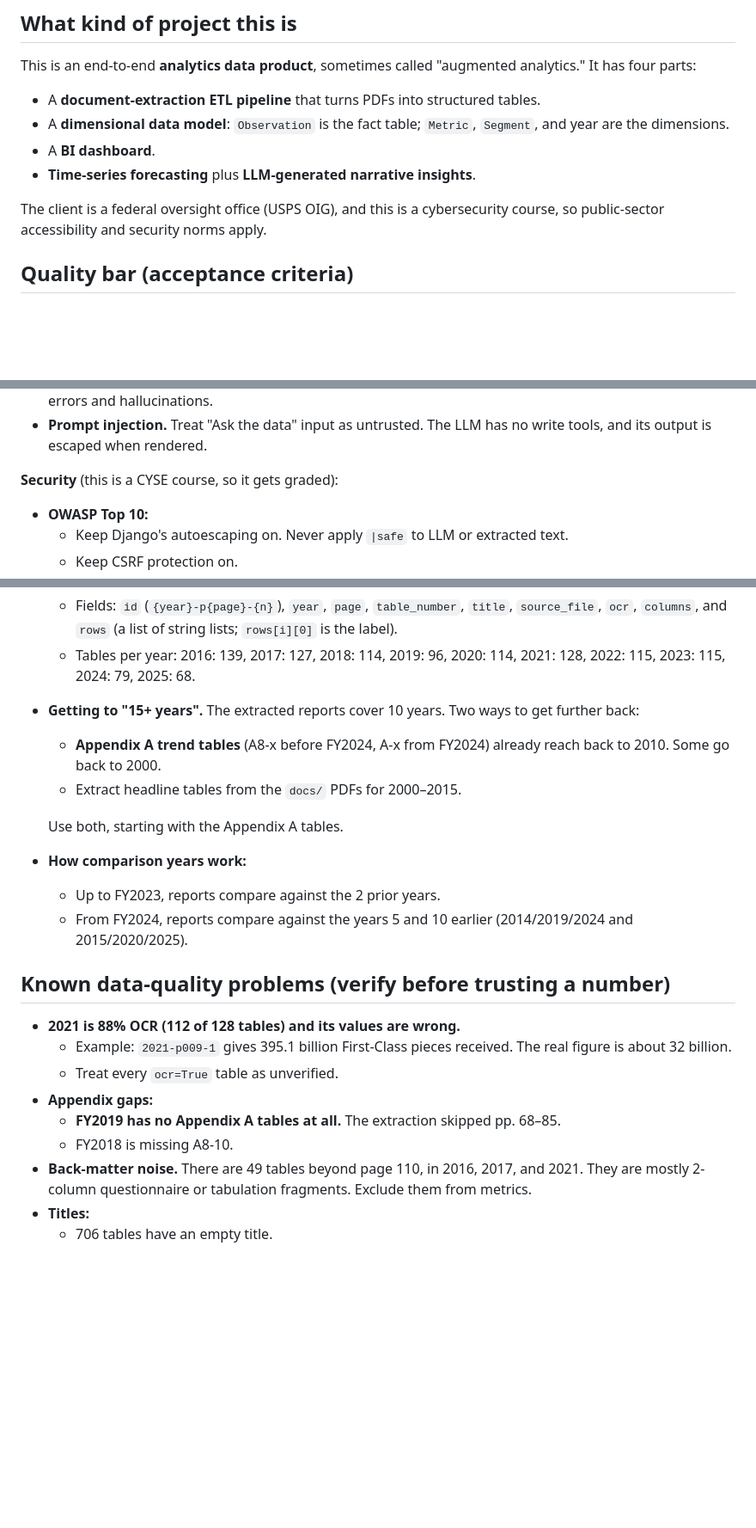
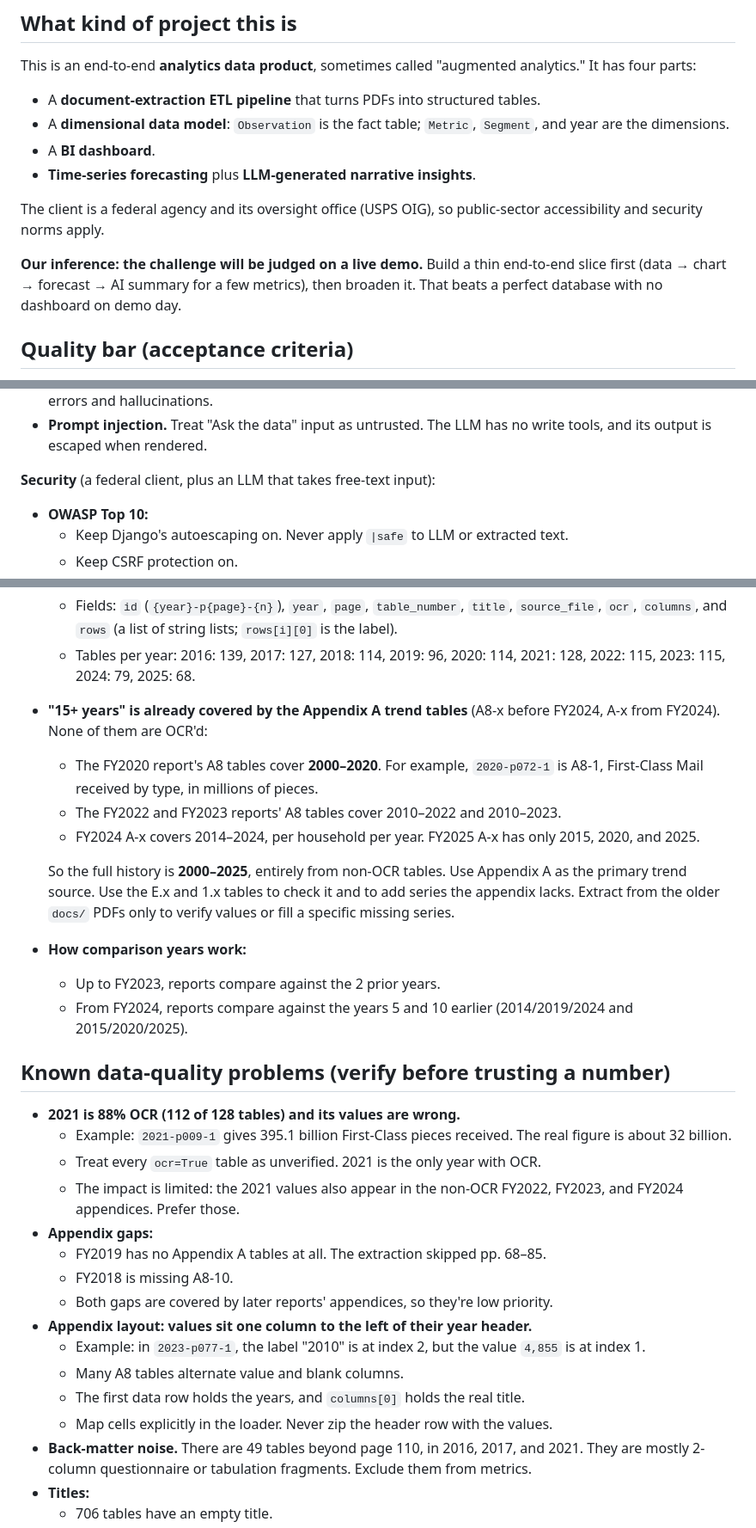
Before and after one commit to jarthurj/challengex, a Markdown page: CLAUDE.md, 3 parts joined by grey strips. Shown at 86% size. Rendered like a GitHub page; blank space fills up the shorter version.

```diff
--- a/CLAUDE.md
+++ b/CLAUDE.md
@@ -44,8 +47,12 @@ four parts:
 - A **BI dashboard**.
 - **Time-series forecasting** plus **LLM-generated narrative insights**.
 
-The client is a federal oversight office (USPS OIG), and this is a cybersecurity course, so
-public-sector accessibility and security norms apply.
+The client is a federal agency and its oversight office (USPS OIG), so public-sector
+accessibility and security norms apply.
+
+**Our inference: the challenge will be judged on a live demo.** Build a thin end-to-end slice
+first (data → chart → forecast → AI summary for a few metrics), then broaden it. That beats a
+perfect database with no dashboard on demo day.
 
 ## Quality bar (acceptance criteria)
 These are standard industry practice for this kind of product. They are not in the slides, but
@@ -106,7 +113,7 @@ analyst should be able to:
 - **Prompt injection.** Treat "Ask the data" input as untrusted. The LLM has no write tools, and
   its output is escaped when rendered.
 
-**Security** (this is a CYSE course, so it gets graded):
+**Security** (a federal client, plus an LLM that takes free-text input):
 - **OWASP Top 10:**
   - Keep Django's autoescaping on. Never apply `|safe` to LLM or extracted text.
   - Keep CSRF protection on.
@@ -153,12 +160,18 @@ analyst should be able to:
     label).
   - Tables per year: 2016: 139, 2017: 127, 2018: 114, 2019: 96, 2020: 114, 2021: 128,
     2022: 115, 2023: 115, 2024: 79, 2025: 68.
-- **Getting to "15+ years".** The extracted reports cover 10 years. Two ways to get further back:
-  - **Appendix A trend tables** (A8-x before FY2024, A-x from FY2024) already reach back to 2010.
-    Some go back to 2000.
-  - Extract headline tables from the `docs/` PDFs for 2000–2015.
+- **"15+ years" is already covered by the Appendix A trend tables** (A8-x before FY2024, A-x
+  from FY2024). None of them are OCR'd:
+  - The FY2020 report's A8 tables cover **2000–2020**. For example, `2020-p072-1` is A8-1,
+    First-Class Mail received by type, in millions of pieces.
+  - The FY2022 and FY2023 reports' A8 tables cover 2010–2022 and 2010–2023.
+  - FY2024 A-x covers 2014–2024, per household per year. FY2025 A-x has only 2015, 2020, and
+    2025.
 
-  Use both, starting with the Appendix A tables.
+  So the full history is **2000–2025**, entirely from non-OCR tables. Use Appendix A as the
+  primary trend source. Use the E.x and 1.x tables to check it and to add series the appendix
+  lacks. Extract from the older `docs/` PDFs only to verify values or fill a specific missing
+  series.
 - **How comparison years work:**
   - Up to FY2023, reports compare against the 2 prior years.
   - From FY2024, reports compare against the years 5 and 10 earlier (2014/2019/2024 and
@@ -168,10 +181,19 @@ analyst should be able to:
 - **2021 is 88% OCR (112 of 128 tables) and its values are wrong.**
   - Example: `2021-p009-1` gives 395.1 billion First-Class pieces received. The real figure is
     about 32 billion.
-  - Treat every `ocr=True` table as unverified.
+  - Treat every `ocr=True` table as unverified. 2021 is the only year with OCR.
+  - The impact is limited: the 2021 values also appear in the non-OCR FY2022, FY2023, and FY2024
+    appendices. Prefer those.
 - **Appendix gaps:**
-  - **FY2019 has no Appendix A tables at all.** The extraction skipped pp. 68–85.
+  - FY2019 has no Appendix A tables at all. The extraction skipped pp. 68–85.
   - FY2018 is missing A8-10.
+  - Both gaps are covered by later reports' appendices, so they're low priority.
+- **Appendix layout: values sit one column to the left of their year header.**
+  - Example: in `2023-p077-1`, the label "2010" is at index 2, but the value `4,855` is at index
+    1.
+  - Many A8 tables alternate value and blank columns.
+  - The first data row holds the years, and `columns[0]` holds the real title.
+  - Map cells explicitly in the loader. Never zip the header row with the values.
 - **Back-matter noise.** There are 49 tables beyond page 110, in 2016, 2017, and 2021. They are
   mostly 2-column questionnaire or tabulation fragments. Exclude them from metrics.
 - **Titles:**
```
Also changed, not shown: other parts of CLAUDE.md (+58 -28 lines).
